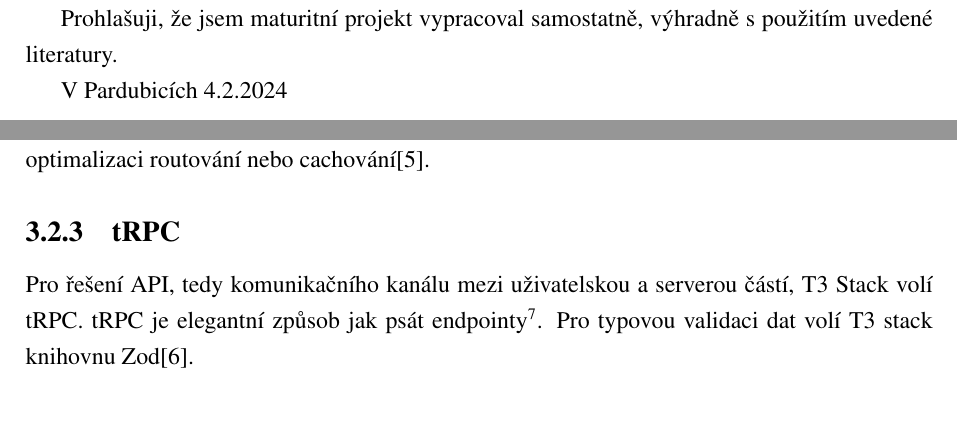
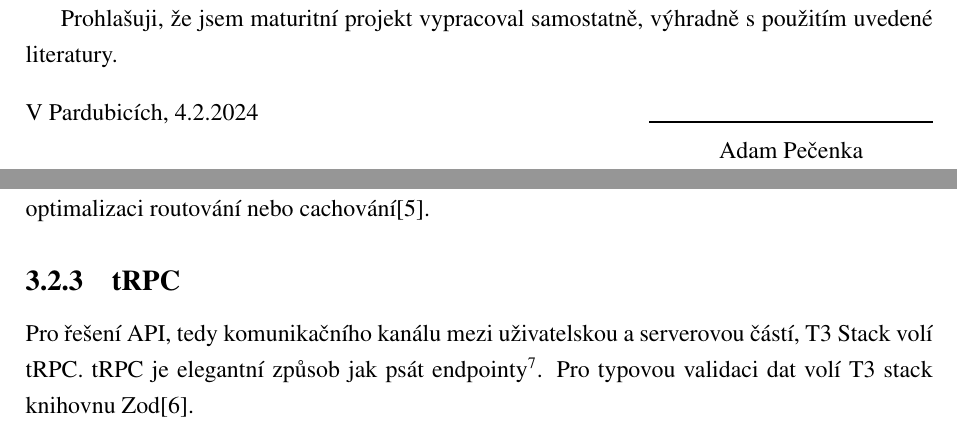
Before and after one commit to Aidam7/DuDat-Docs, a LaTeX thesis (Dokumentace/main.tex, which reads Dokumentace/chapters/technologie.tex): two parts of pages 5 and 13 of 41, joined at a grey line, cut so that both start at the same text. Compiled offline with pdfLaTeX.

Commit message:
Dokumentace Final2

```diff
--- a/Dokumentace/chapters/technologie.tex
+++ b/Dokumentace/chapters/technologie.tex
@@ -18,7 +18,7 @@ Typescript je kompilovaný jazyk poměrně netradičním způsobem, protože TS
 Celá uživatelská část aplikace je psaná pomocí populárního frameworku Next.js, který je zároveň nadstavba snad ještě populárnějšího frameworku React. T3 Stack obsahuje Next.js, který poskytuje velmi příjemné funkce, které ulehčují vývoj aplikací, například automatickou optimalizaci routování nebo cachování\cite{vercel}.
 
 \subsection{tRPC}
-Pro řešení API, tedy komunikačního kanálu mezi uživatelskou a serverou částí, T3 Stack volí tRPC. tRPC je elegantní způsob jak psát endpointy\footnote{Endpoint = část API, se kterou se dá komunikovat "z venčí"}. Pro typovou validaci dat volí T3 stack knihovnu Zod\cite{zod}.
+Pro řešení API, tedy komunikačního kanálu mezi uživatelskou a serverovou částí, T3 Stack volí tRPC. tRPC je elegantní způsob jak psát endpointy\footnote{Endpoint = část API, se kterou se dá komunikovat "z venčí"}. Pro typovou validaci dat volí T3 stack knihovnu Zod\cite{zod}.
 \begin{lstlisting}[caption={Úryvek z "groups" routeru zobrazující mazání skupiny}]
 // Nerelevantní části byly nahrazeny *pseudokódem*
 deleteById: protectedProcedure
--- a/Dokumentace/main.tex
+++ b/Dokumentace/main.tex
@@ -168,7 +168,15 @@ Next.js, Typescript, Prisma, tRPC, PostgreSQL, Web Application, Tasks
 \vspace*{\fill}
 Prohlašuji, že jsem maturitní projekt vypracoval samostatně, výhradně s použitím uvedené literatury.
 
-V Pardubicích 4.2.2024
+\noindent \parbox{\textwidth}{
+        \noindent V Pardubicích, 4.2.2024
+        \hfill\parbox{5cm}{
+            \centering
+            \vspace{9mm}
+            \rule{5cm}{1pt}\\
+            Adam Pečenka
+        }
+}
 
 % Acknowledgements
 \pagebreak
```
Also changed, not shown: WebPage/downloads/DuDat-DOC.pdf, 2 other files.
